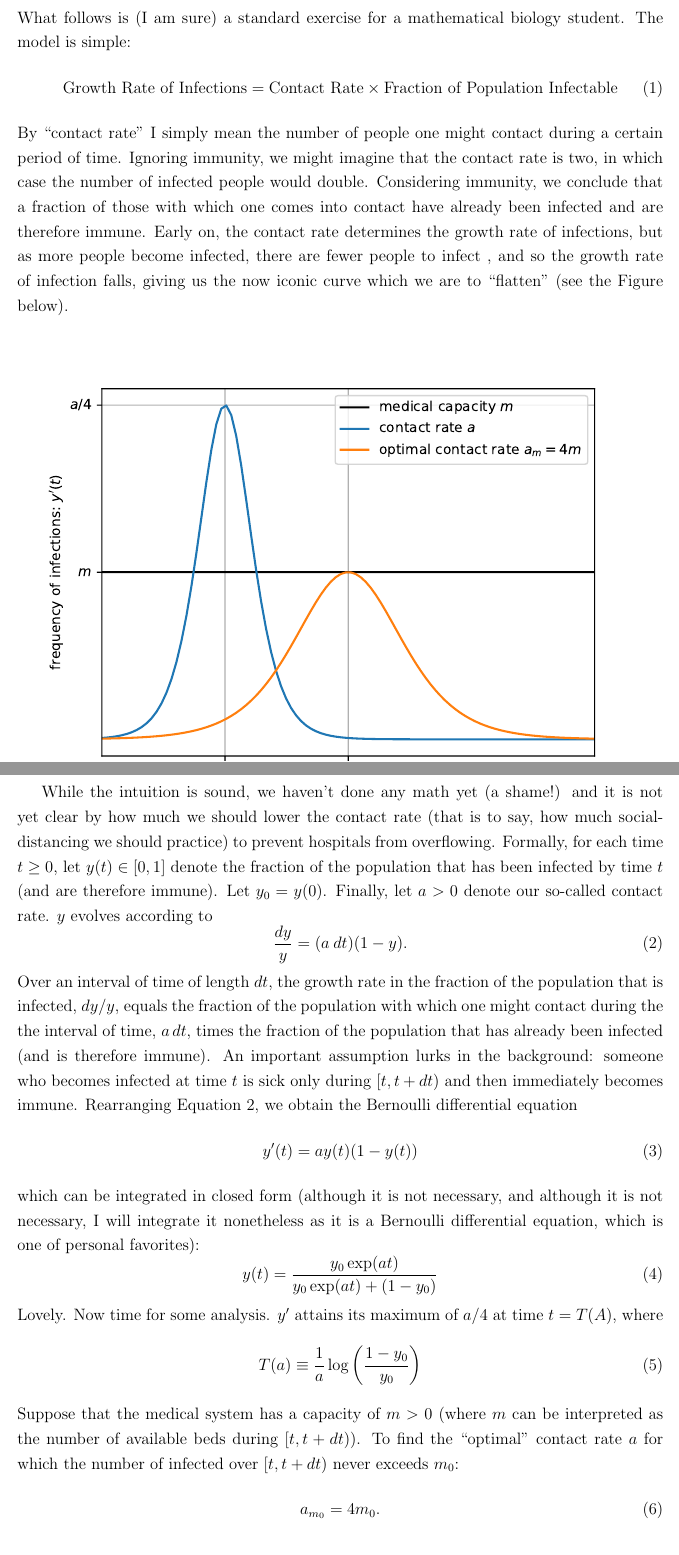
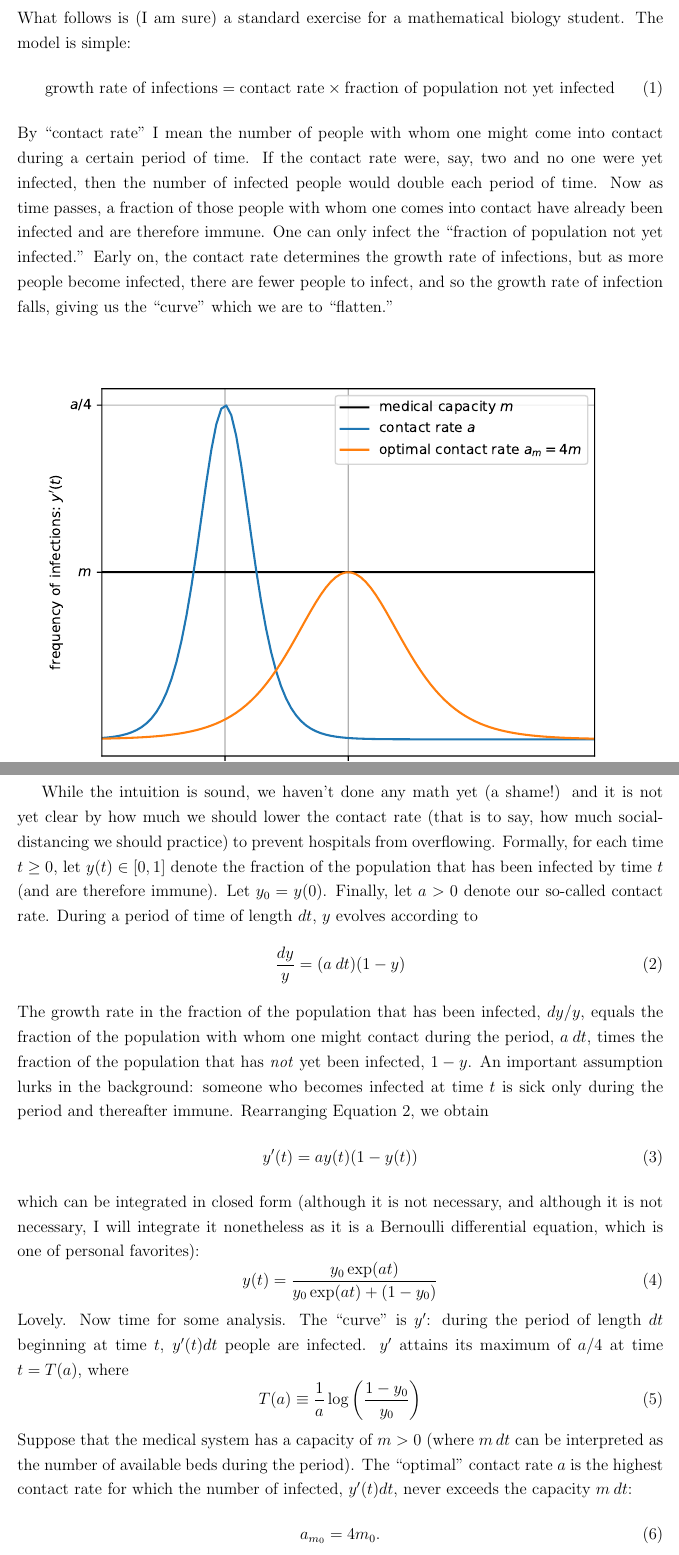
Before and after one commit to martelosaurus/infection, a LaTeX document (infection.tex): two parts of pages 1 and 2 of 2 before the commit and two parts of pages 1 and 2 of 3 after it, joined at a grey line, cut so that both start at the same text. Compiled offline with pdfLaTeX.

Commit message:
finished editing - should be good to go

```diff
--- a/infection.tex
+++ b/infection.tex
@@ -7,9 +7,9 @@
 \end{center}
 	What follows is (I am sure) a standard exercise for a mathematical biology student. The model is simple:
 \begin{equation}
-	\text{Growth Rate of Infections} = \text{Contact Rate}\times\text{Fraction of Population Infectable}
+	\text{growth rate of infections} = \text{contact rate}\times\text{fraction of population not yet infected}
 \end{equation}
-By ``contact rate'' I simply mean the number of people one might contact during a certain period of time. Ignoring immunity, we might imagine that the contact rate is two, in which case the number of infected people would double. Considering immunity, we conclude that a fraction of those with which one comes into contact have already been infected and are therefore immune. Early on, the contact rate determines the growth rate of infections, but as more people become infected, there are fewer people to infect , and so the growth rate of infection falls, giving us the now iconic curve which we are to ``flatten'' (see the Figure below).
+By ``contact rate'' I mean the number of people with whom one might come into contact during a certain period of time. If the contact rate were, say, two and no one were yet infected, then the number of infected people would double each period of time. Now as time passes, a fraction of those people with whom one comes into contact have already been infected and are therefore immune. One can only infect the ``fraction of population not yet infected.'' Early on, the contact rate determines the growth rate of infections, but as more people become infected, there are fewer people to infect, and so the growth rate of infection falls, giving us the ``curve'' which we are to ``flatten.''
 
 \begin{figure}[H]
 	\begin{center}
@@ -17,11 +17,11 @@ By ``contact rate'' I simply mean the number of people one might contact during
 	\end{center}
 \end{figure}
 
-While the intuition is sound, we haven't done any math yet (a shame!) and it is not yet clear by how much we should lower the contact rate (that is to say, how much social-distancing we should practice) to prevent hospitals from overflowing. Formally, for each time $t\geq0$, let $y(t)\in[0,1]$ denote the fraction of the population that has been infected by time $t$ (and are therefore immune). Let $y_{0}=y(0)$. Finally, let $a>0$ denote our so-called contact rate. $y$ evolves according to
+While the intuition is sound, we haven't done any math yet (a shame!) and it is not yet clear by how much we should lower the contact rate (that is to say, how much social-distancing we should practice) to prevent hospitals from overflowing. Formally, for each time $t\geq0$, let $y(t)\in[0,1]$ denote the fraction of the population that has been infected by time $t$ (and are therefore immune). Let $y_{0}=y(0)$. Finally, let $a>0$ denote our so-called contact rate. During a period of time of length $dt$, $y$ evolves according to
 \begin{equation}\label{equation:main}
-	\frac{dy}{y}=(a\: dt)(1-y).
+	\frac{dy}{y}=(a\: dt)(1-y)
 \end{equation}
-Over an interval of time of length $dt$, the growth rate in the fraction of the population that is infected, $dy/y$, equals the fraction of the population with which one might contact during the the interval of time, $a\: dt$, times the fraction of the population that has already been infected (and is therefore immune). An important assumption lurks in the background: someone who becomes infected at time $t$ is sick only during $[t,t+dt)$ and then immediately becomes immune. Rearranging Equation \ref{equation:main}, we obtain the Bernoulli differential equation
+The growth rate in the fraction of the population that has been infected, $dy/y$, equals the fraction of the population with whom one might contact during the period, $a\: dt$, times the fraction of the population that has \textit{not} yet been infected, $1-y$. An important assumption lurks in the background: someone who becomes infected at time $t$ is sick only during the period and thereafter immune. Rearranging Equation \ref{equation:main}, we obtain
 \begin{equation}
 	y'(t)=ay(t)(1-y(t))
 \end{equation}
@@ -29,13 +29,16 @@ which can be integrated in closed form (although it is not necessary, and althou
 \begin{equation}
 	y(t)=\frac{y_{0}\exp(at)}{y_{0}\exp(at)+(1-y_{0})}
 \end{equation}
-Lovely. Now time for some analysis. $y'$ attains its maximum of $a/4$ at time $t=T(A)$, where
+Lovely. Now time for some analysis. The ``curve'' is $y'$: during the period of length $dt$ beginning at time $t$, $y'(t)dt$ people are infected. $y'$ attains its maximum of $a/4$ at time $t=T(a)$, where
 \begin{equation}
 	T(a)\equiv\frac{1}{a}\log\left(\frac{1-y_{0}}{y_{0}}\right)
 \end{equation}
-Suppose that the medical system has a capacity of $m>0$ (where $m$ can be interpreted as the number of available beds during $[t,t+dt)$). To find the ``optimal'' contact rate $a$ for which the number of infected over $[t,t+dt)$ never exceeds $m_{0}$:
+Suppose that the medical system has a capacity of $m>0$ (where $m\: dt$ can be interpreted as the number of available beds during the period). The ``optimal'' contact rate $a$ is the highest contact rate for which the number of infected, $y'(t)dt$, never exceeds the capacity $m\: dt$:
 \begin{equation}
 	a_{m_{0}}=4m_{0}.
 \end{equation}
 In a richer model, one might account for encubation time, state-dependent contact rates, changes in medical capacity, uncertainty, etc. Alas, I am a humble economist with nothing much to offer in this direction. The hour grows late and my co-authors' patience grows thin.
+\begin{center}
+	\#\#\#
+\end{center}
 \end{document}
```
Also changed, not shown: infection.pdf, 2 other files.
